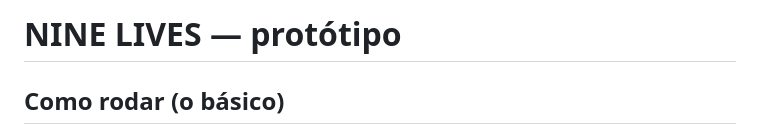
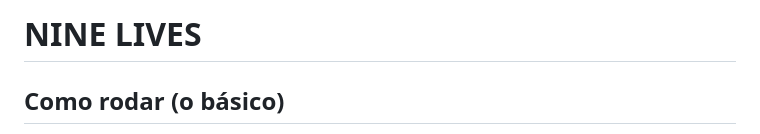
Before and after one commit to Ketraus/NINE-LIVES, a Markdown page: README.md, the part around the change. Drawn GitHub-style.

Commit message:
Update README title to remove subtitle
Removed the subtitle from the README.

```diff
--- a/README.md
+++ b/README.md
@@ -1,4 +1,4 @@
-# NINE LIVES — protótipo
+# NINE LIVES
 
 ## Como rodar (o básico)
 
```
